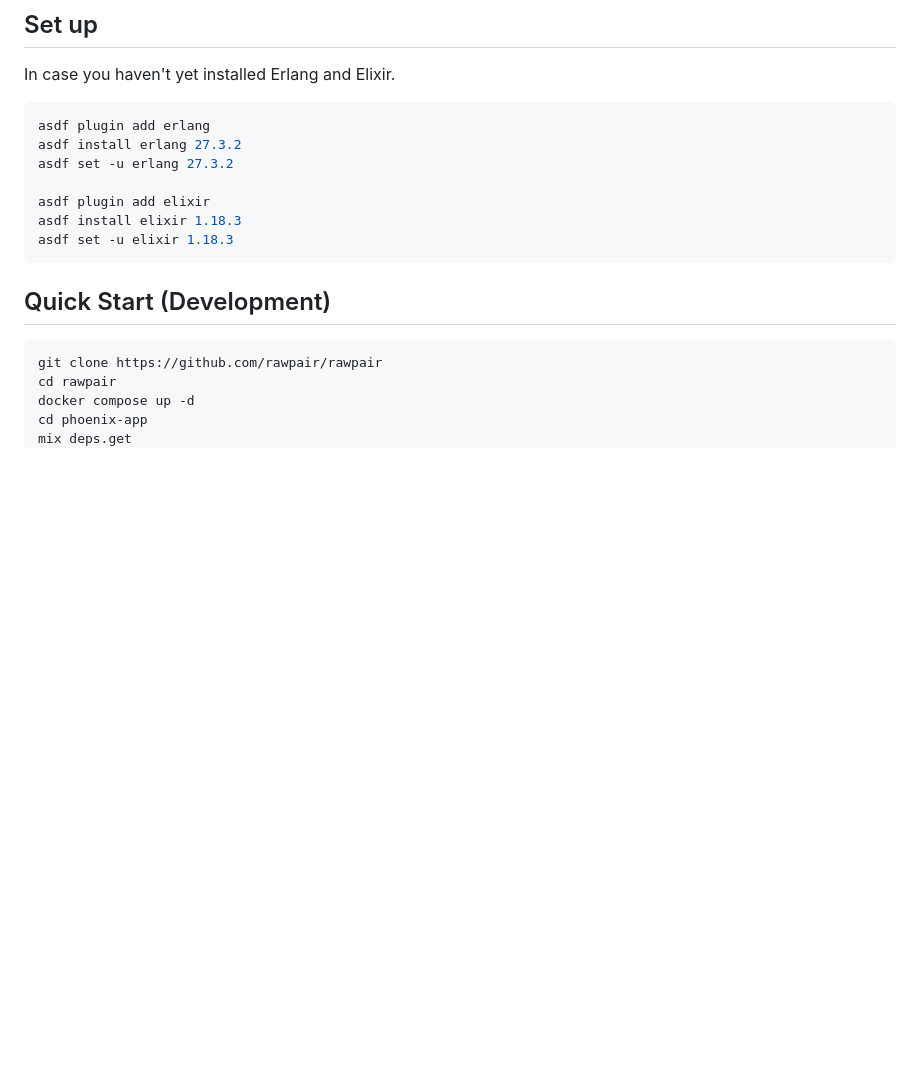
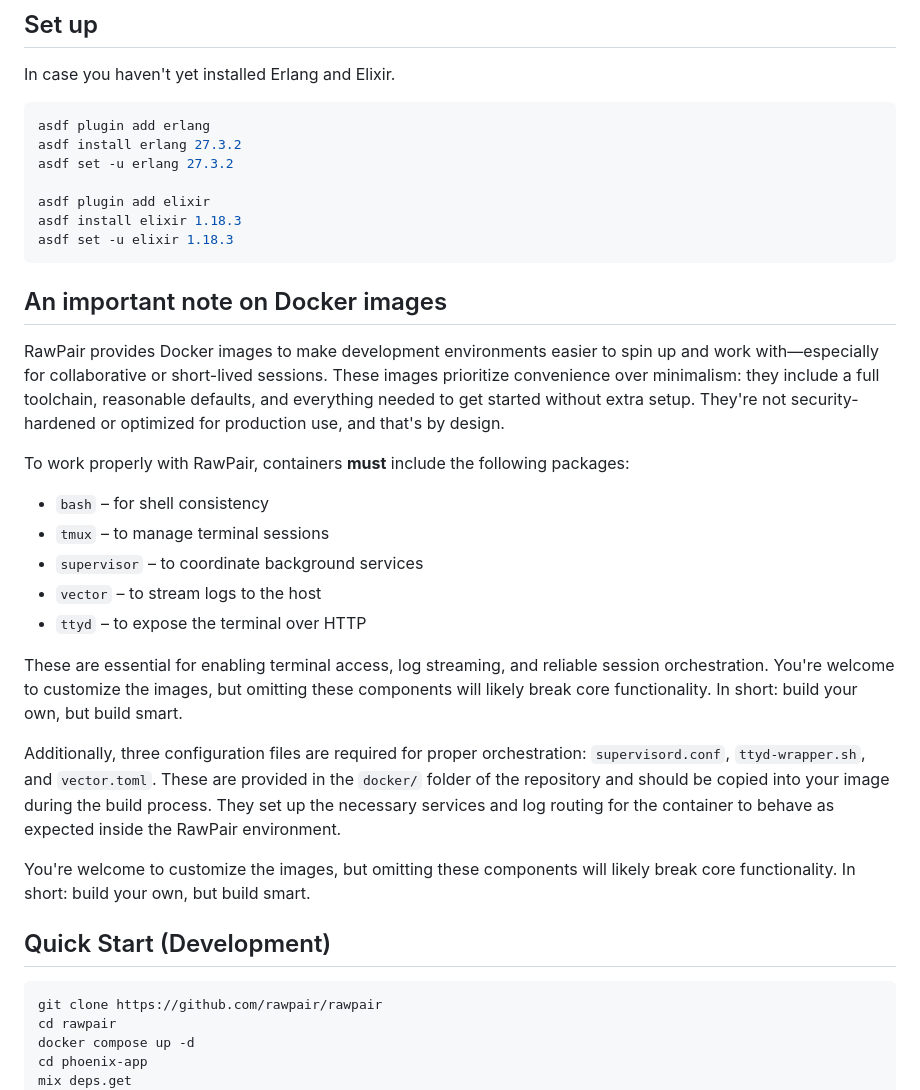
Before and after one commit to rawpair/rawpair, a Markdown page: README.md, the part around one of its changes. GitHub-like rendering; blank space fills up the shorter version.

Commit message:
Added note on Docker images

````diff
--- a/README.md
+++ b/README.md
@@ -59,6 +59,24 @@ asdf plugin add elixir
 asdf install elixir 1.18.3
 asdf set -u elixir 1.18.3
 ```
+
+## An important note on Docker images
+
+RawPair provides Docker images to make development environments easier to spin up and work with—especially for collaborative or short-lived sessions. These images prioritize convenience over minimalism: they include a full toolchain, reasonable defaults, and everything needed to get started without extra setup. They're not security-hardened or optimized for production use, and that's by design.
+
+To work properly with RawPair, containers **must** include the following packages:
+
+- `bash` – for shell consistency
+- `tmux` – to manage terminal sessions
+- `supervisor` – to coordinate background services
+- `vector` – to stream logs to the host
+- `ttyd` – to expose the terminal over HTTP
+
+These are essential for enabling terminal access, log streaming, and reliable session orchestration. You're welcome to customize the images, but omitting these components will likely break core functionality. In short: build your own, but build smart.
+
+Additionally, three configuration files are required for proper orchestration: `supervisord.conf`, `ttyd-wrapper.sh`, and `vector.toml`. These are provided in the `docker/` folder of the repository and should be copied into your image during the build process. They set up the necessary services and log routing for the container to behave as expected inside the RawPair environment.
+
+You're welcome to customize the images, but omitting these components will likely break core functionality. In short: build your own, but build smart.
 
 ## Quick Start (Development)
 
````
Also changed, not shown: other parts of README.md (+1 -1 lines).
